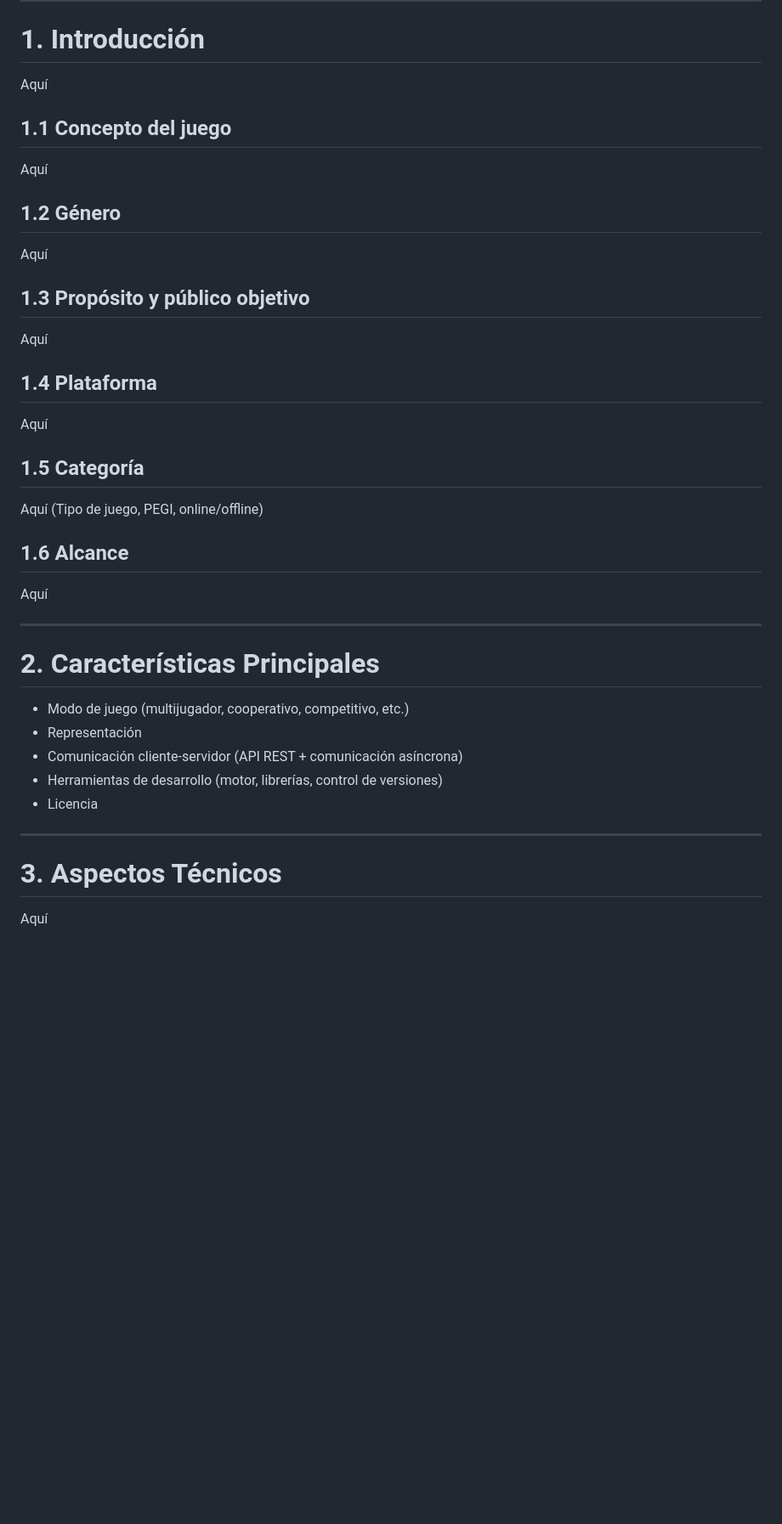
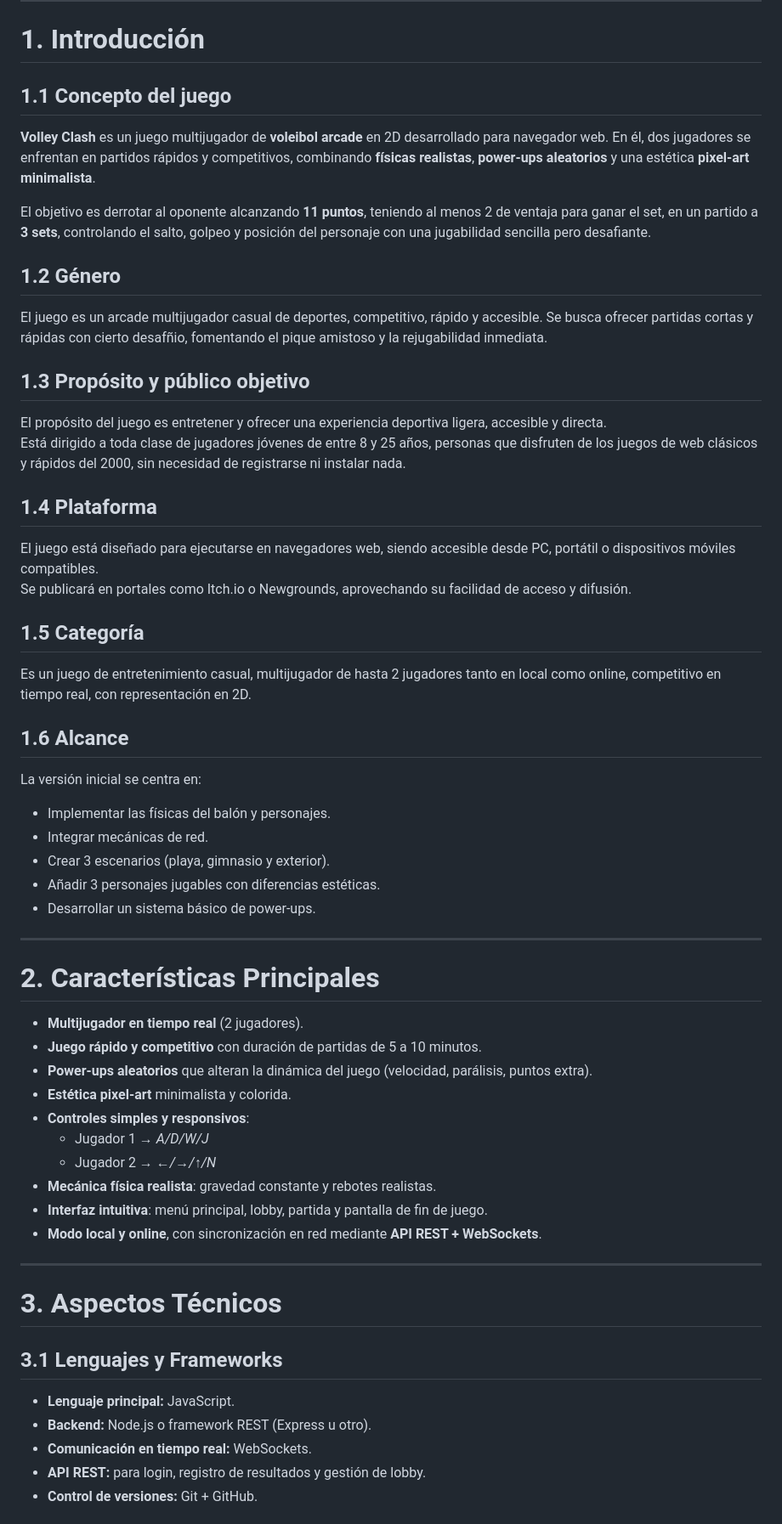
Before and after one commit to Minhxia/jer-volleyclash-sunsetarcade, a Markdown page: README.md, the part around one of its changes. Shown at 85% size. GitHub-like rendering; blank space fills up the shorter version.

```diff
--- a/README.md
+++ b/README.md
@@ -89,45 +87,60 @@ El objetivo es derrotar al oponente alcanzando **11 puntos**, teniendo al menos
 ---
 
 # 1. Introducción
-Aquí
+## 1.1 Concepto del juego
+**Volley Clash** es un juego multijugador de **voleibol arcade** en 2D desarrollado para navegador web.  En él, dos jugadores se enfrentan en partidos rápidos y competitivos, combinando **físicas realistas**, **power-ups aleatorios** y una estética **pixel-art minimalista**.
 
-
-## 1.1 Concepto del juego
-Aquí
+El objetivo es derrotar al oponente alcanzando **11 puntos**, teniendo al menos 2 de ventaja para ganar el set, en un partido a **3 sets**, controlando el salto, golpeo y posición del personaje con una jugabilidad sencilla pero desafiante.
 
 
 ## 1.2 Género
-Aquí
+El juego es un arcade multijugador casual de deportes, competitivo, rápido y accesible. Se busca ofrecer partidas cortas y rápidas con cierto desafñio, fomentando el pique amistoso y la rejugabilidad inmediata.
 
 
 ## 1.3 Propósito y público objetivo
-Aquí
+El propósito del juego es entretener y ofrecer una experiencia deportiva ligera, accesible y directa.
+Está dirigido a toda clase de jugadores jóvenes de entre 8 y 25 años, personas que disfruten de los juegos de web clásicos y rápidos del 2000, sin necesidad de registrarse ni instalar nada.
 
 
 ## 1.4 Plataforma
-Aquí
+El juego está diseñado para ejecutarse en navegadores web, siendo accesible desde PC, portátil o dispositivos móviles compatibles.
+Se publicará en portales como Itch.io o Newgrounds, aprovechando su facilidad de acceso y difusión.
 
 
 ## 1.5 Categoría
-Aquí (Tipo de juego, PEGI, online/offline)
+Es un juego de entretenimiento casual, multijugador de hasta 2 jugadores tanto en local como online, competitivo en tiempo real, con representación en 2D.
 
 
 ## 1.6 Alcance
-Aquí
-
+La versión inicial se centra en:
+- Implementar las físicas del balón y personajes.
+- Integrar mecánicas de red.
+- Crear 3 escenarios (playa, gimnasio y exterior).
+- Añadir 3 personajes jugables con diferencias estéticas.
+- Desarrollar un sistema básico de power-ups.
 
 ---
 
 # 2. Características Principales
-- Modo de juego (multijugador, cooperativo, competitivo, etc.)
-- Representación
-- Comunicación cliente-servidor (API REST + comunicación asíncrona)
-- Herramientas de desarrollo (motor, librerías, control de versiones)
-- Licencia
+- **Multijugador en tiempo real** (2 jugadores).
+- **Juego rápido y competitivo** con duración de partidas de 5 a 10 minutos.
+- **Power-ups aleatorios** que alteran la dinámica del juego (velocidad, parálisis, puntos extra).
+- **Estética pixel-art** minimalista y colorida.
+- **Controles simples y responsivos**:
+  - Jugador 1 → *A/D/W/J*
+  - Jugador 2 → *←/→/↑/N*
+- **Mecánica física realista**: gravedad constante y rebotes realistas.
+- **Interfaz intuitiva**: menú principal, lobby, partida y pantalla de fin de juego.
+- **Modo local y online**, con sincronización en red mediante **API REST + WebSockets**.
 
 ---
 
 # 3. Aspectos Técnicos
-Aquí
+## 3.1 Lenguajes y Frameworks
+- **Lenguaje principal:** JavaScript.
+- **Backend:** Node.js o framework REST (Express u otro).
+- **Comunicación en tiempo real:** WebSockets.
+- **API REST:** para login, registro de resultados y gestión de lobby.
+- **Control de versiones:** Git + GitHub.
 
 
```
Also changed, not shown: other parts of README.md (+17 -22 lines).
